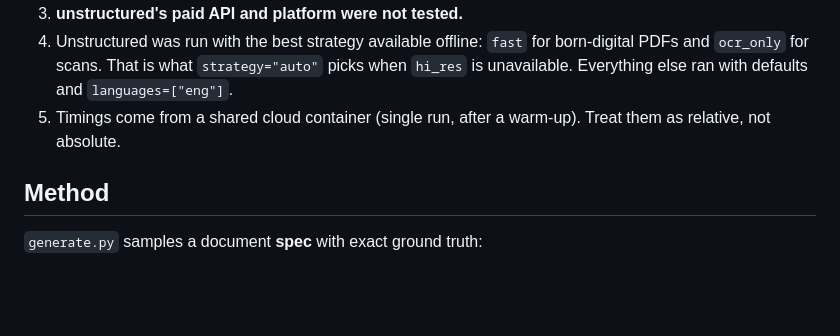
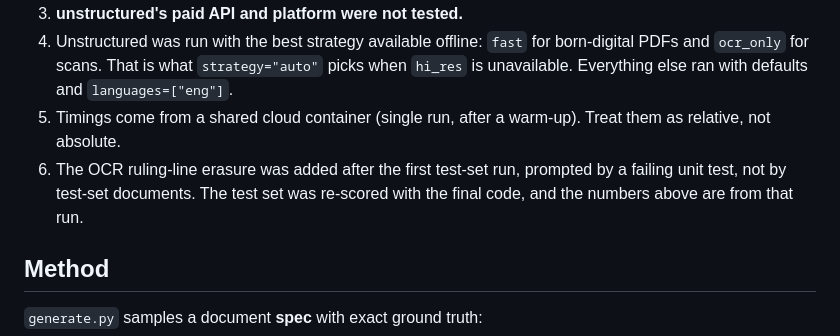
Before and after one commit to gopu14oct/bigquery-graph, a Markdown page: benchmarks/README.md, the part around the change. GitHub-like rendering; blank space fills up the shorter version.

Commit message:
benchmarks: note re-scoring after OCR line-erasure fix
Co-Authored-By: Claude Opus 5.5 <noreply@anthropic.com>
Claude-Session: https://claude.ai/code/session_01AHu9HEV72pGHzDwZzjUXEP

```diff
--- a/benchmarks/README.md
+++ b/benchmarks/README.md
@@ -28,6 +28,7 @@ Per-format tables are in [`RESULTS_test.md`](RESULTS_test.md).
 3. **unstructured's paid API and platform were not tested.**
 4. Unstructured was run with the best strategy available offline: `fast` for born-digital PDFs and `ocr_only` for scans. That is what `strategy="auto"` picks when `hi_res` is unavailable. Everything else ran with defaults and `languages=["eng"]`.
 5. Timings come from a shared cloud container (single run, after a warm-up). Treat them as relative, not absolute.
+6. The OCR ruling-line erasure was added after the first test-set run, prompted by a failing unit test, not by test-set documents. The test set was re-scored with the final code, and the numbers above are from that run.
 
 ## Method
 
```
